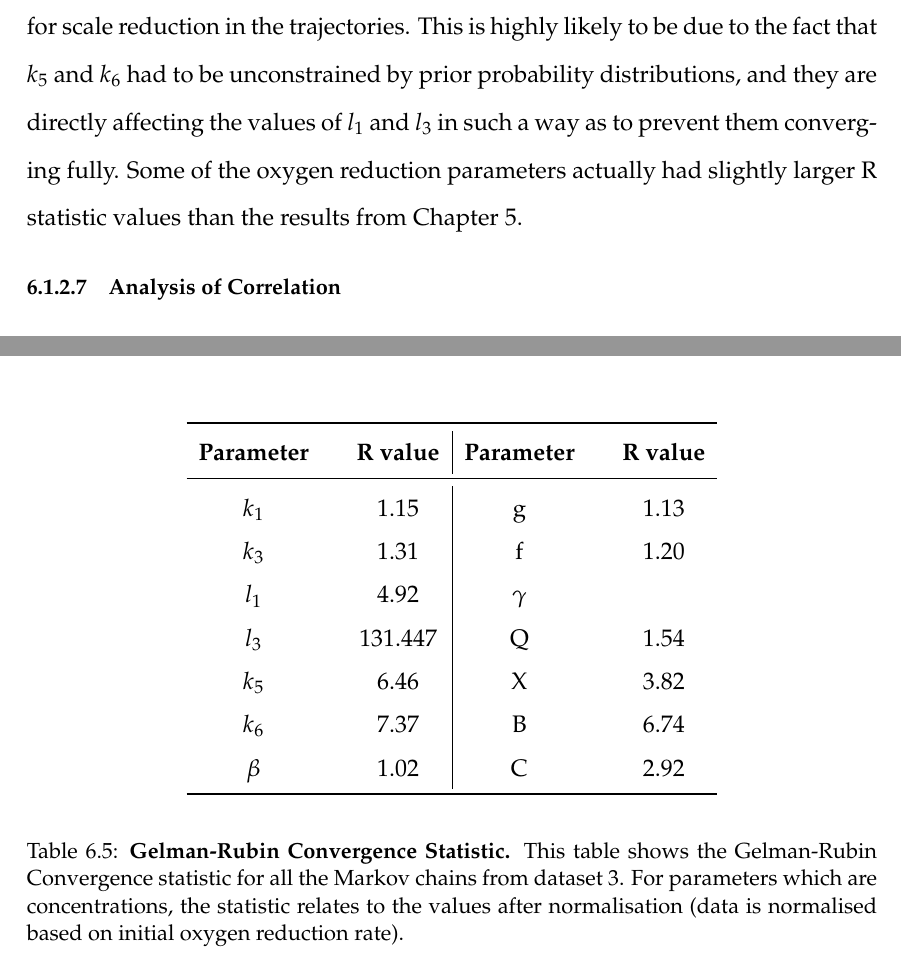
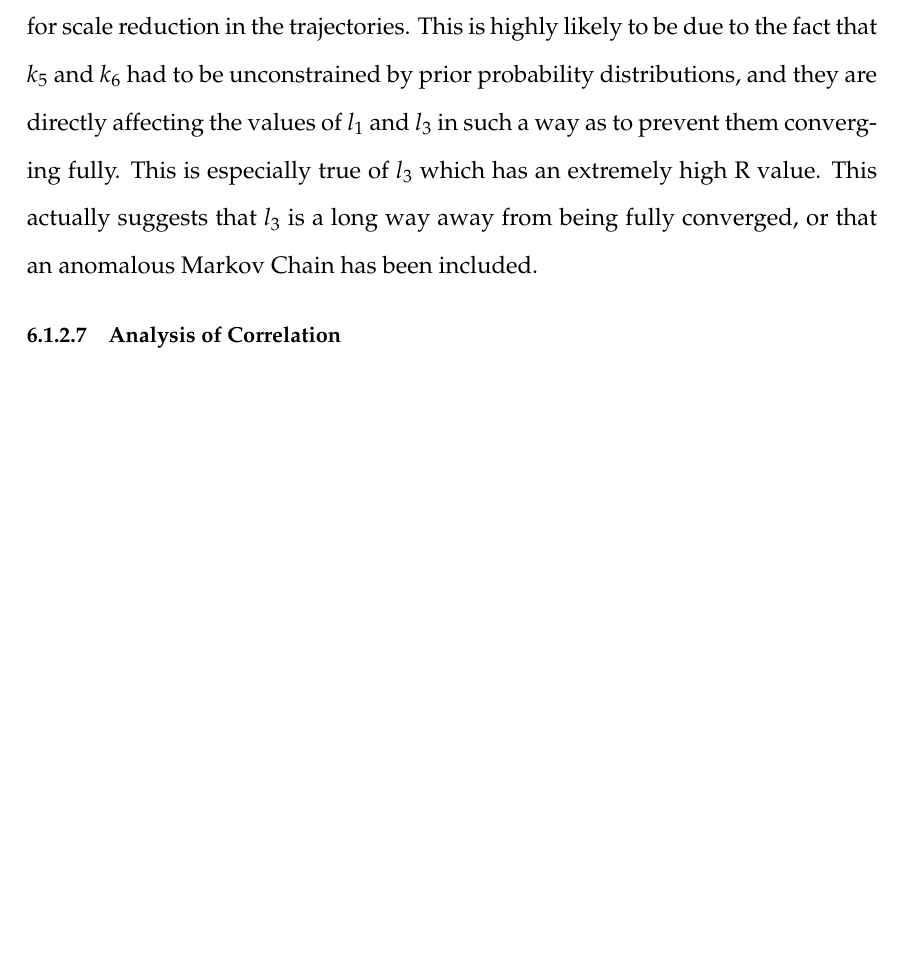
Before and after one commit to andrew-schofield/phd-thesis, a LaTeX thesis (Thesis.tex, which reads 06-noreduction/noreduction.tex): two parts of pages 127 and 134 of 158 before the commit and part of page 127 of 158 after it, the two joined at a grey line, cut so that both start at the same text, the shorter picture padded with empty space. Compiled offline with pdfLaTeX.

Commit message:
Merged R-stat with main text

```diff
--- a/06-noreduction/noreduction.tex
+++ b/06-noreduction/noreduction.tex
@@ -215,7 +215,7 @@ C && 0.043 & 0.044 & 0.071 & 0.029\\
 \label{tab:redone-prob-stat}}
 \end{table}
 \subsubsection{Analysis of Convergence}
-The Gelman-Rubin R statistics were calculated for the Monte-Carlo trajectories for each parameter and these are presented in Table \ref{tab:noRstat}. The newly included parameters all had large R statistic values suggesting that there is still opportunity for scale reduction in the trajectories. This is highly likely to be due to the fact that $k_5$ and $k_6$ had to be unconstrained by prior probability distributions, and they are directly affecting the values of $l_1$ and $l_3$ in such a way as to prevent them converging fully. Some of the oxygen reduction parameters actually had slightly larger R statistic values than the results from Chapter \ref{chap:oxygenreduction}.
+The Gelman-Rubin R statistics were calculated for the Monte-Carlo trajectories for each parameter and these are presented in Table \ref{tab:noRstat-redone}. The newly included parameters all had large R statistic values suggesting that there is still opportunity for scale reduction in the trajectories. This is highly likely to be due to the fact that $k_5$ and $k_6$ had to be unconstrained by prior probability distributions, and they are directly affecting the values of $l_1$ and $l_3$ in such a way as to prevent them converging fully. This is especially true of $l_3$ which has an extremely high R value. This actually suggests that $l_3$ is a long way away from being fully converged, or that an anomalous Markov Chain has been included.
 
 \begin{table}[tbp]%needs to be 'here' as section is short
 \renewcommand{\arraystretch}{1.5}
@@ -321,26 +321,6 @@ As more parameters had been populated in the model it was now possible to examin
 
 \section{Redo with correct solver}
 
-\begin{table}[tbp]%needs to be 'here' as section is short
-\renewcommand{\arraystretch}{1.5}
-\begin{center}
-\begin{tabular}{ccc|ccc}
-\toprule
-\textbf{Parameter} && \textbf{R value} & \textbf{Parameter} && \textbf{R value}\\
-\midrule
-$k_1$ && 1.15 & g && 1.13\\
-$k_3$ && 1.31 & f && 1.20\\
-$l_1$ && 4.92 & $\gamma$ && \\
-$l_3$ && 131.447 & Q && 1.54\\
-$k_5$ && 6.46 & X && 3.82\\
-$k_6$ && 7.37 & B && 6.74\\
-$\beta$ && 1.02 & C && 2.92 \\
-\bottomrule
-\end{tabular}
-\end{center}
-\caption[Gelman-Rubin Convergence Statistic]{{\bf Gelman-Rubin Convergence Statistic.} This table shows the Gelman-Rubin Convergence statistic for all the Markov chains from dataset 3. For parameters which are concentrations, the statistic relates to the values after normalisation (data is normalised based on initial oxygen reduction rate).
-\label{tab:noRstat-redone}}
-\end{table}
 
 %\section{Microaerobic Nitric Oxide Reduction}
 %\subsection{Introduction}
```
Also changed, not shown: 06-noreduction/noreduction.tex (18 more changed lines).
